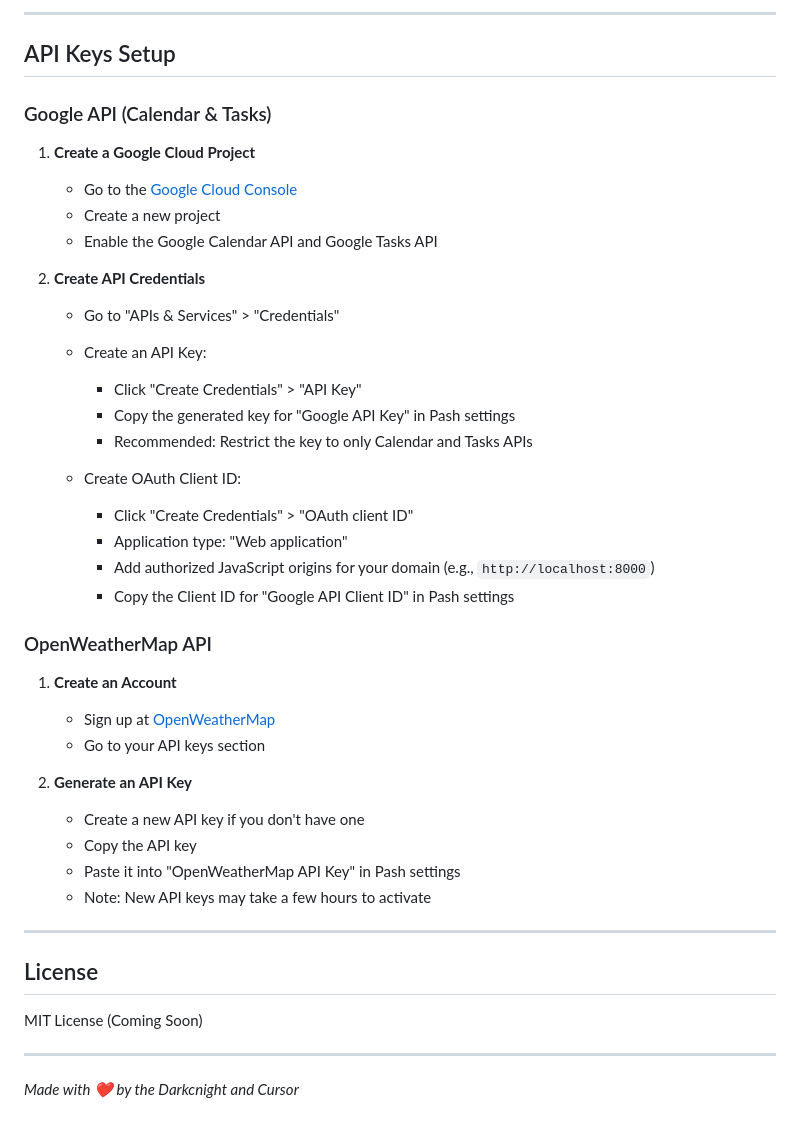
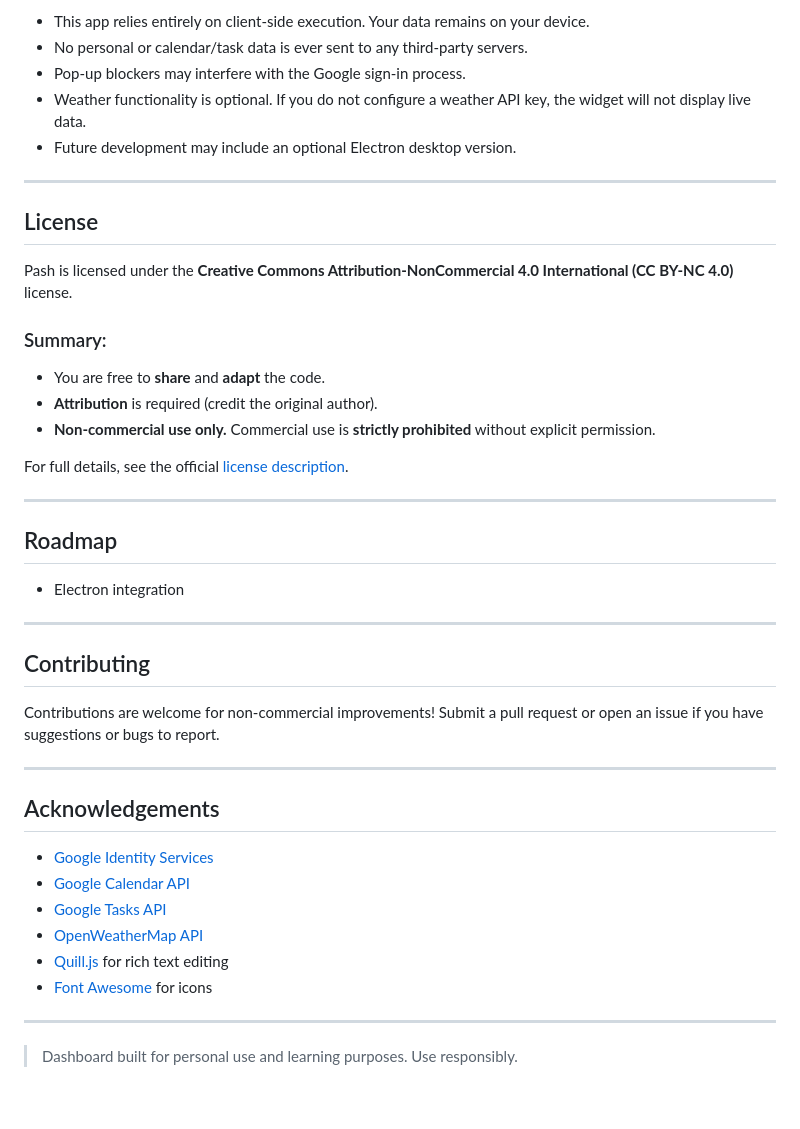
Before and after one commit to darkcnight/Pash, a Markdown page: README.md, the part around one of its changes. Rendered like a GitHub page.

```diff
--- a/README.md
+++ b/README.md
@@ -88,45 +60,46 @@ Perfect for professionals working from home, productivity enthusiasts, or anyone
----
-
-## API Keys Setup
-
-### Google API (Calendar & Tasks)
-
-1. **Create a Google Cloud Project**
-   - Go to the [Google Cloud Console](https://console.cloud.google.com/)
-   - Create a new project
-   - Enable the Google Calendar API and Google Tasks API
-
-2. **Create API Credentials**
-   - Go to "APIs & Services" > "Credentials"
-   - Create an API Key:
-     - Click "Create Credentials" > "API Key"
-     - Copy the generated key for "Google API Key" in Pash settings
-     - Recommended: Restrict the key to only Calendar and Tasks APIs
-
-   - Create OAuth Client ID:
-     - Click "Create Credentials" > "OAuth client ID"
-     - Application type: "Web application"
-     - Add authorized JavaScript origins for your domain (e.g., `http://localhost:8000`)
-     - Copy the Client ID for "Google API Client ID" in Pash settings
-
-### OpenWeatherMap API
-
-1. **Create an Account**
-   - Sign up at [OpenWeatherMap](https://openweathermap.org/)
-   - Go to your API keys section
-
-2. **Generate an API Key**
-   - Create a new API key if you don't have one
-   - Copy the API key
-   - Paste it into "OpenWeatherMap API Key" in Pash settings
-   - Note: New API keys may take a few hours to activate
+- This app relies entirely on client-side execution. Your data remains on your device.
+- No personal or calendar/task data is ever sent to any third-party servers.
+- Pop-up blockers may interfere with the Google sign-in process.
+- Weather functionality is optional. If you do not configure a weather API key, the widget will not display live data.
+- Future development may include an optional Electron desktop version.
 
 ---
 
 ## License
 
-MIT License (Coming Soon)
+Pash is licensed under the **Creative Commons Attribution-NonCommercial 4.0 International (CC BY-NC 4.0)** license.
+
+### Summary:
+
+- You are free to **share** and **adapt** the code.
+- **Attribution** is required (credit the original author).
+- **Non-commercial use only.** Commercial use is **strictly prohibited** without explicit permission.
+
+For full details, see the official [license description](https://creativecommons.org/licenses/by-nc/4.0/).
 
 ---
 
-*Made with ❤️ by the Darkcnight and Cursor*
+## Roadmap
+
+- Electron integration
+
+---
+
+## Contributing
+
+Contributions are welcome for non-commercial improvements! Submit a pull request or open an issue if you have suggestions or bugs to report.
+
+---
+
+## Acknowledgements
+
+- [Google Identity Services](https://developers.google.com/identity)
+- [Google Calendar API](https://developers.google.com/calendar)
+- [Google Tasks API](https://developers.google.com/tasks)
+- [OpenWeatherMap API](https://openweathermap.org/api)
+- [Quill.js](https://quilljs.com/) for rich text editing
+- [Font Awesome](https://fontawesome.com/) for icons
+
+---
+
+> Dashboard built for personal use and learning purposes. Use responsibly.
```
Also changed, not shown: other parts of README.md (+44 -72 lines).
